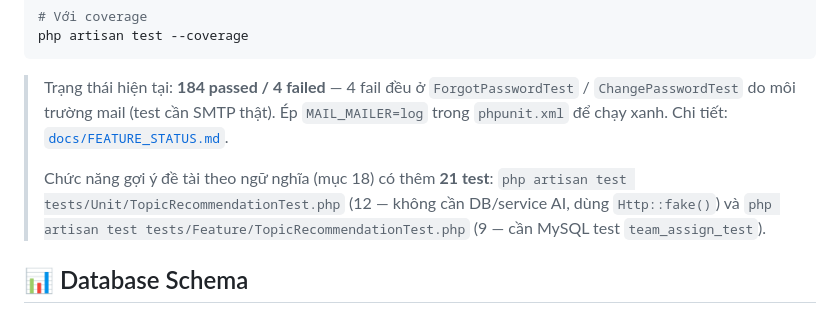
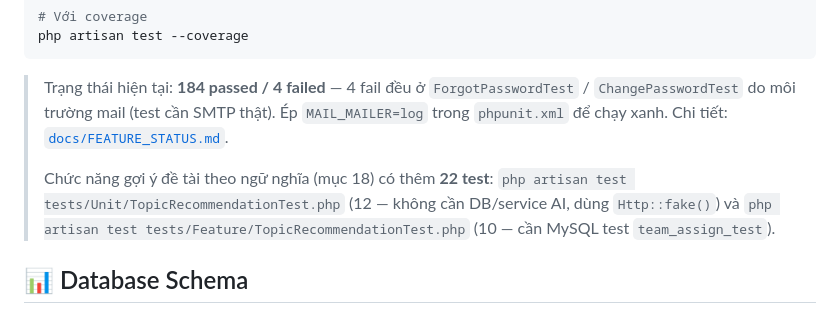
Before and after one commit to HuangMeii/Team-Assign, a Markdown page: README.md, the part around the change. GitHub-like rendering.

Commit message:
docs(recommend): cap nhat so test 22 (12 unit + 10 feature)

```diff
--- a/README.md
+++ b/README.md
@@ -300,9 +300,9 @@ php artisan test --coverage
 > `ChangePasswordTest` do môi trường mail (test cần SMTP thật). Ép `MAIL_MAILER=log` trong
 > `phpunit.xml` để chạy xanh. Chi tiết: [`docs/FEATURE_STATUS.md`](./docs/FEATURE_STATUS.md).
 >
-> Chức năng gợi ý đề tài theo ngữ nghĩa (mục 18) có thêm **21 test**:
+> Chức năng gợi ý đề tài theo ngữ nghĩa (mục 18) có thêm **22 test**:
 > `php artisan test tests/Unit/TopicRecommendationTest.php` (12 — không cần DB/service AI, dùng `Http::fake()`)
-> và `php artisan test tests/Feature/TopicRecommendationTest.php` (9 — cần MySQL test `team_assign_test`).
+> và `php artisan test tests/Feature/TopicRecommendationTest.php` (10 — cần MySQL test `team_assign_test`).
 
 ## 📊 Database Schema
 
```
Also changed, not shown: docs/FEATURE_STATUS.md (+4 -3 lines).
